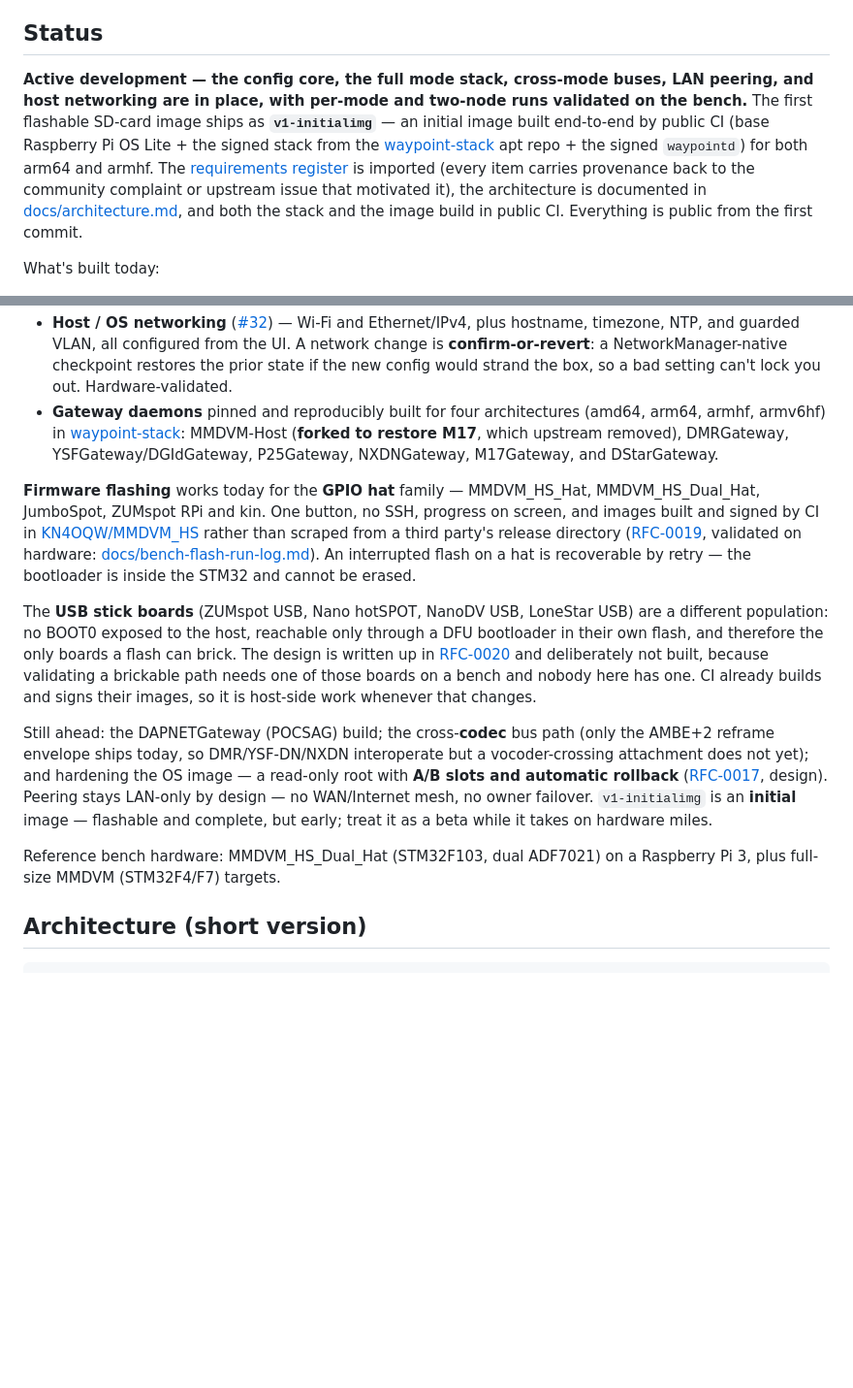
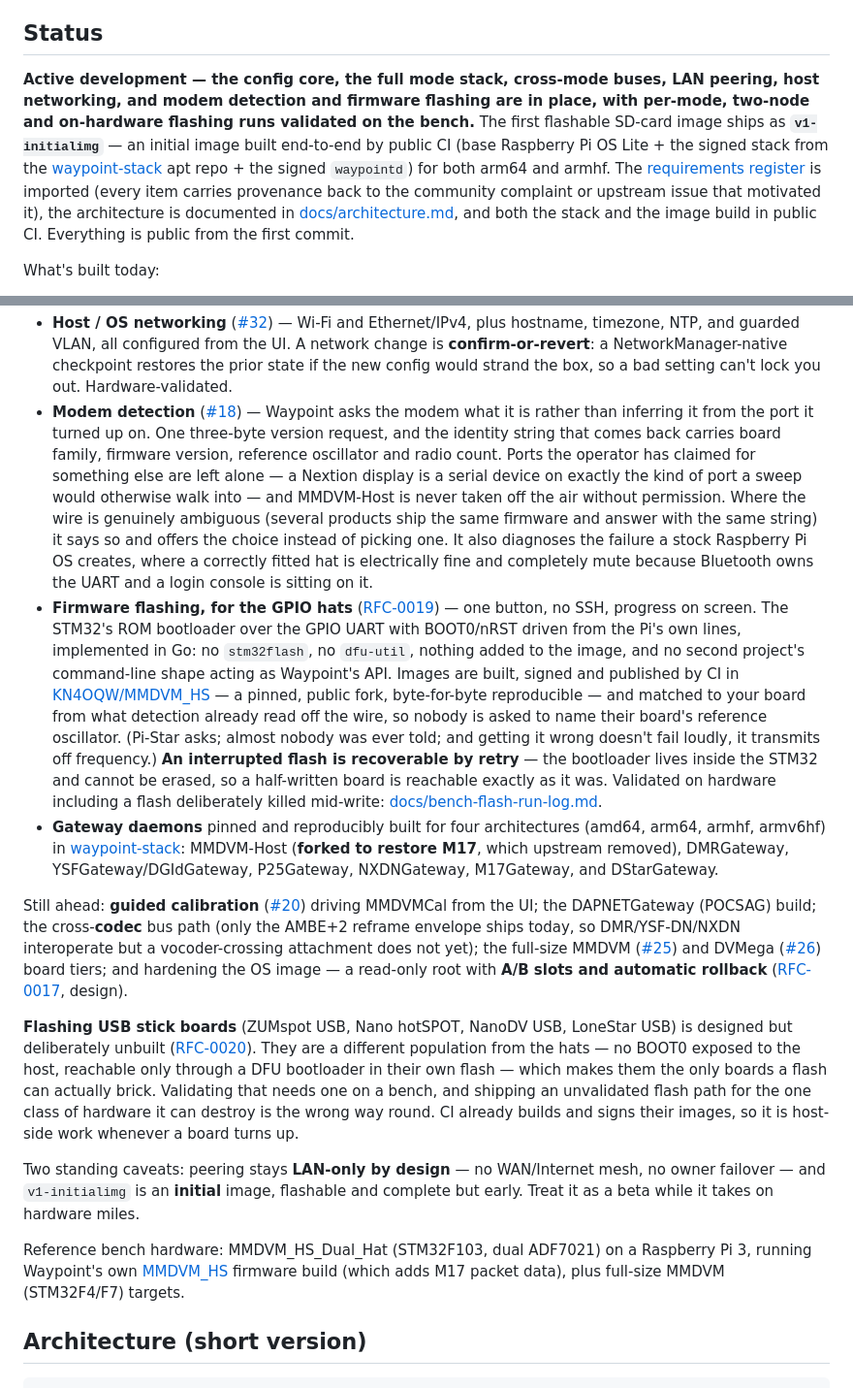
Before and after one commit to KN4OQW/waypoint, a Markdown page: README.md, 2 parts joined by grey strips. Shown at 97% size. GitHub-like rendering; blank space fills up the shorter version.

Commit message:
Say what the project actually does now
The hardware work had accreted onto the end of the README as two loose
paragraphs after the feature list, which read like a late addition rather
than part of the system. Detection and flashing are now entries in the list
beside everything else, in the same shape: what it does, why it is built
that way, and what it refuses to do.

The flashing entry leads with the operator's experience — one button, no
SSH — and keeps the two facts that matter to somebody deciding whether to
trust it: images come from a pinned public fork rather than a third party's
release directory, and an interrupted flash is recoverable because the
bootloader is inside the chip. The detection entry says plainly that an
ambiguous answer produces a question rather than a guess.

USB stick boards get their own paragraph under "still ahead" rather than a
footnote, because "designed and deliberately unbuilt" is a different claim
from "not done yet" and the reason is worth stating: they are the only
boards a flash can brick, and validating that needs hardware nobody here
owns.

Also folds calibration and the remaining board tiers into what is ahead,
and separates the two standing caveats (LAN-only peering, an initial image)
from the USB note they had been appended to.

```diff
--- a/README.md
+++ b/README.md
@@ -33,7 +33,7 @@ W and Pi 1 are not supported. Full flashing, verification, and first-boot walk-t
 
 ## Status
 
-**Active development — the config core, the full mode stack, cross-mode buses, LAN peering, and host networking are in place, with per-mode and two-node runs validated on the bench.** The first flashable SD-card image ships as **`v1-initialimg`** — an initial image built end-to-end by public CI (base Raspberry Pi OS Lite + the signed stack from the [waypoint-stack](https://github.com/KN4OQW/waypoint-stack) apt repo + the signed `waypointd`) for both arm64 and armhf. The [requirements register](https://github.com/KN4OQW/waypoint/issues?q=is%3Aissue+label%3Atype%3Arequirement) is imported (every item carries provenance back to the community complaint or upstream issue that motivated it), the architecture is documented in [docs/architecture.md](docs/architecture.md), and both the stack and the image build in public CI. Everything is public from the first commit.
+**Active development — the config core, the full mode stack, cross-mode buses, LAN peering, host networking, and modem detection and firmware flashing are in place, with per-mode, two-node and on-hardware flashing runs validated on the bench.** The first flashable SD-card image ships as **`v1-initialimg`** — an initial image built end-to-end by public CI (base Raspberry Pi OS Lite + the signed stack from the [waypoint-stack](https://github.com/KN4OQW/waypoint-stack) apt repo + the signed `waypointd`) for both arm64 and armhf. The [requirements register](https://github.com/KN4OQW/waypoint/issues?q=is%3Aissue+label%3Atype%3Arequirement) is imported (every item carries provenance back to the community complaint or upstream issue that motivated it), the architecture is documented in [docs/architecture.md](docs/architecture.md), and both the stack and the image build in public CI. Everything is public from the first commit.
 
 What's built today:
 
@@ -54,28 +54,17 @@ What's built today:
 - **Atomic updates with rollback** ([RFC-0014](docs/rfcs/0014-atomic-updates.md)) — an update *completes or the prior version boots*, never a half-installed brick. A signed manifest is verified, the release binary is staged and **atomically swapped** in with the old one kept as a rollback, then **health-gated**: if the new version does not come up healthy it is reverted automatically. A boot-time check reverts an update that was swapped but never confirmed (power pulled mid-update), closing the power-loss window. `waypointd -update-check` / `-update`, plus `/api/update/check|apply`. [Update docs](docs/updates.md) ([#13](https://github.com/KN4OQW/waypoint/issues/13)).
 - **Tagged releases + visible versioning** ([RFC-0015](docs/rfcs/0015-tagged-releases-visible-versioning.md)) — a release is a git semver tag, and `waypointd -version`, `/api/health`, the dashboard footer, and the GitHub release page all report it by construction. Pushing a `v*` tag builds and signs the per-arch binaries, generates a changelog from the merged PRs, and publishes a signed `update.json` for the updater to fetch. [Release docs](docs/releases.md) ([#14](https://github.com/KN4OQW/waypoint/issues/14)).
 - **Host / OS networking** ([#32](https://github.com/KN4OQW/waypoint/issues/32)) — Wi-Fi and Ethernet/IPv4, plus hostname, timezone, NTP, and guarded VLAN, all configured from the UI. A network change is **confirm-or-revert**: a NetworkManager-native checkpoint restores the prior state if the new config would strand the box, so a bad setting can't lock you out. Hardware-validated.
+- **Modem detection** ([#18](https://github.com/KN4OQW/waypoint/issues/18)) — Waypoint asks the modem what it is rather than inferring it from the port it turned up on. One three-byte version request, and the identity string that comes back carries board family, firmware version, reference oscillator and radio count. Ports the operator has claimed for something else are left alone — a Nextion display is a serial device on exactly the kind of port a sweep would otherwise walk into — and MMDVM-Host is never taken off the air without permission. Where the wire is genuinely ambiguous (several products ship the same firmware and answer with the same string) it says so and offers the choice instead of picking one. It also diagnoses the failure a stock Raspberry Pi OS creates, where a correctly fitted hat is electrically fine and completely mute because Bluetooth owns the UART and a login console is sitting on it.
+- **Firmware flashing, for the GPIO hats** ([RFC-0019](docs/rfcs/0019-firmware-flashing.md)) — one button, no SSH, progress on screen. The STM32's ROM bootloader over the GPIO UART with BOOT0/nRST driven from the Pi's own lines, implemented in Go: no `stm32flash`, no `dfu-util`, nothing added to the image, and no second project's command-line shape acting as Waypoint's API. Images are built, signed and published by CI in [KN4OQW/MMDVM_HS](https://github.com/KN4OQW/MMDVM_HS) — a pinned, public fork, byte-for-byte reproducible — and matched to your board from what detection already read off the wire, so nobody is asked to name their board's reference oscillator. (Pi-Star asks; almost nobody was ever told; and getting it wrong doesn't fail loudly, it transmits off frequency.) **An interrupted flash is recoverable by retry** — the bootloader lives inside the STM32 and cannot be erased, so a half-written board is reachable exactly as it was. Validated on hardware including a flash deliberately killed mid-write: [docs/bench-flash-run-log.md](docs/bench-flash-run-log.md).
 - **Gateway daemons** pinned and reproducibly built for four architectures (amd64, arm64, armhf, armv6hf) in [waypoint-stack](https://github.com/KN4OQW/waypoint-stack): MMDVM-Host (**forked to restore M17**, which upstream removed), DMRGateway, YSFGateway/DGIdGateway, P25Gateway, NXDNGateway, M17Gateway, and DStarGateway.
 
-**Firmware flashing** works today for the **GPIO hat** family — MMDVM_HS_Hat,
-MMDVM_HS_Dual_Hat, JumboSpot, ZUMspot RPi and kin. One button, no SSH, progress
-on screen, and images built and signed by CI in
-[KN4OQW/MMDVM_HS](https://github.com/KN4OQW/MMDVM_HS) rather than scraped from a
-third party's release directory ([RFC-0019](docs/rfcs/0019-firmware-flashing.md),
-validated on hardware: [docs/bench-flash-run-log.md](docs/bench-flash-run-log.md)).
-An interrupted flash on a hat is recoverable by retry — the bootloader is inside
-the STM32 and cannot be erased.
+Still ahead: **guided calibration** ([#20](https://github.com/KN4OQW/waypoint/issues/20)) driving MMDVMCal from the UI; the DAPNETGateway (POCSAG) build; the cross-**codec** bus path (only the AMBE+2 reframe envelope ships today, so DMR/YSF-DN/NXDN interoperate but a vocoder-crossing attachment does not yet); the full-size MMDVM ([#25](https://github.com/KN4OQW/waypoint/issues/25)) and DVMega ([#26](https://github.com/KN4OQW/waypoint/issues/26)) board tiers; and hardening the OS image — a read-only root with **A/B slots and automatic rollback** ([RFC-0017](docs/rfcs/0017-ab-image-slots.md), design).
 
-The **USB stick boards** (ZUMspot USB, Nano hotSPOT, NanoDV USB, LoneStar USB)
-are a different population: no BOOT0 exposed to the host, reachable only through
-a DFU bootloader in their own flash, and therefore the only boards a flash can
-brick. The design is written up in [RFC-0020](docs/rfcs/0020-usb-dfu-flashing.md)
-and deliberately not built, because validating a brickable path needs one of
-those boards on a bench and nobody here has one. CI already builds and signs
-their images, so it is host-side work whenever that changes.
+**Flashing USB stick boards** (ZUMspot USB, Nano hotSPOT, NanoDV USB, LoneStar USB) is designed but deliberately unbuilt ([RFC-0020](docs/rfcs/0020-usb-dfu-flashing.md)). They are a different population from the hats — no BOOT0 exposed to the host, reachable only through a DFU bootloader in their own flash — which makes them the only boards a flash can actually brick. Validating that needs one on a bench, and shipping an unvalidated flash path for the one class of hardware it can destroy is the wrong way round. CI already builds and signs their images, so it is host-side work whenever a board turns up.
 
-Still ahead: the DAPNETGateway (POCSAG) build; the cross-**codec** bus path (only the AMBE+2 reframe envelope ships today, so DMR/YSF-DN/NXDN interoperate but a vocoder-crossing attachment does not yet); and hardening the OS image — a read-only root with **A/B slots and automatic rollback** ([RFC-0017](docs/rfcs/0017-ab-image-slots.md), design). Peering stays LAN-only by design — no WAN/Internet mesh, no owner failover. `v1-initialimg` is an **initial** image — flashable and complete, but early; treat it as a beta while it takes on hardware miles.
+Two standing caveats: peering stays **LAN-only by design** — no WAN/Internet mesh, no owner failover — and `v1-initialimg` is an **initial** image, flashable and complete but early. Treat it as a beta while it takes on hardware miles.
 
-Reference bench hardware: MMDVM_HS_Dual_Hat (STM32F103, dual ADF7021) on a Raspberry Pi 3, plus full-size MMDVM (STM32F4/F7) targets.
+Reference bench hardware: MMDVM_HS_Dual_Hat (STM32F103, dual ADF7021) on a Raspberry Pi 3, running Waypoint's own [MMDVM_HS](https://github.com/KN4OQW/MMDVM_HS) firmware build (which adds M17 packet data), plus full-size MMDVM (STM32F4/F7) targets.
 
 ## Architecture (short version)
 
```
